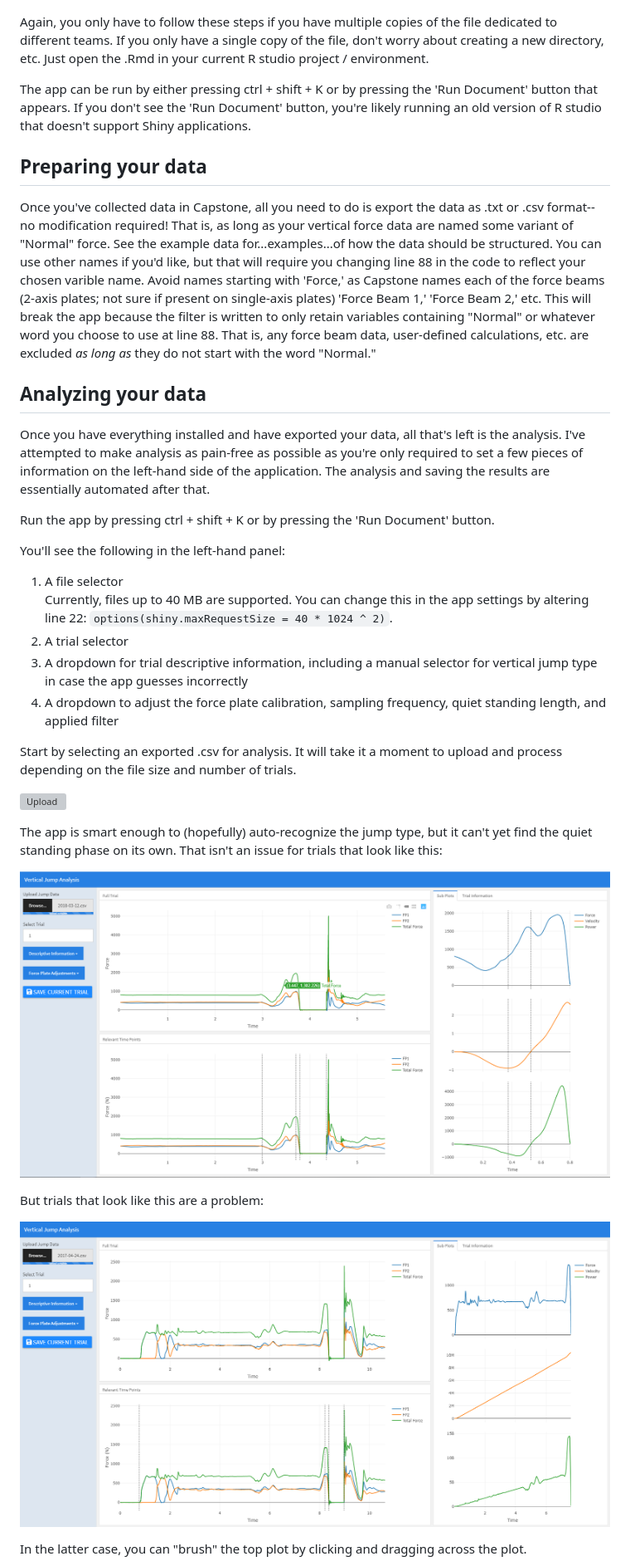
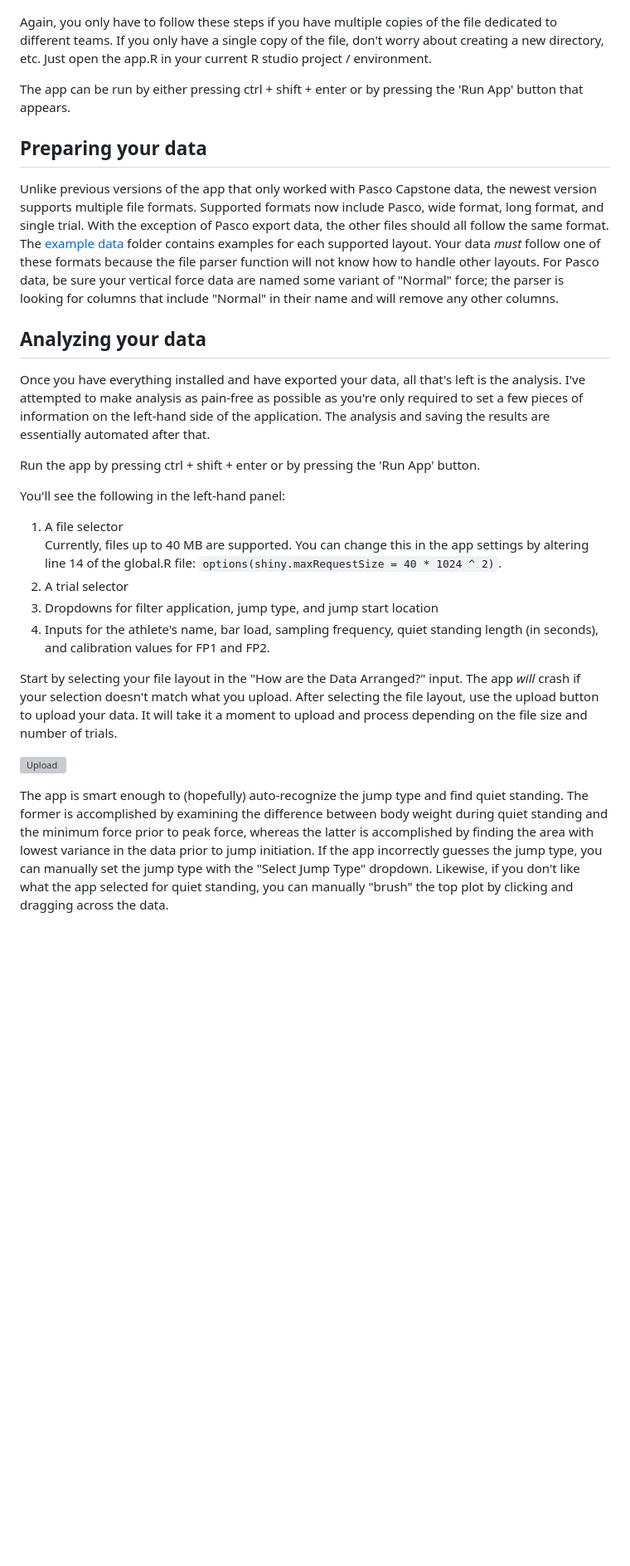
Before and after one commit to mattsams89/shiny-vertical-jump, a Markdown page: README.md, the part around one of its changes. Shown at 83% size. GitHub-like rendering; pictures changed too: Tutorial/angry_trial.png (deleted), Tutorial/easy_trial.png (deleted); blank space fills up the shorter version; grey boxes are pictures that could not be loaded.

```diff
--- a/README.md
+++ b/README.md
@@ -44,40 +38,32 @@ I normally get around this by having a different project for each team. You can
 
 ![Project name](/Tutorial/new_project_4.png)
 
-Again, you only have to follow these steps if you have multiple copies of the file dedicated to different teams. If you only have a single copy of the file, don't worry about creating a new directory, etc. Just open the .Rmd in your current R studio project / environment.
+Again, you only have to follow these steps if you have multiple copies of the file dedicated to different teams. If you only have a single copy of the file, don't worry about creating a new directory, etc. Just open the app.R in your current R studio project / environment.
 
-The app can be run by either pressing ctrl + shift + K or by pressing the 'Run Document' button that appears. If you don't see the 'Run Document' button, you're likely running an old version of R studio that doesn't support Shiny applications.
+The app can be run by either pressing ctrl + shift + enter or by pressing the 'Run App' button that appears.
 
 ## Preparing your data
 
-Once you've collected data in Capstone, all you need to do is export the data as .txt or .csv format--no modification required! That is, as long as your vertical force data are named some variant of "Normal" force. See the example data for...examples...of how the data should be structured. You can use other names if you'd like, but that will require you changing line 88 in the code to reflect your chosen varible name. Avoid names starting with 'Force,' as Capstone names each of the force beams (2-axis plates; not sure if present on single-axis plates) 'Force Beam 1,' 'Force Beam 2,' etc. This will break the app because the filter is written to only retain variables containing "Normal" or whatever word you choose to use at line 88. That is, any force beam data, user-defined calculations, etc. are excluded *as long as* they do not start with the word "Normal."
+Unlike previous versions of the app that only worked with Pasco Capstone data, the newest version supports multiple file formats. Supported formats now include Pasco, wide format, long format, and single trial. With the exception of Pasco export data, the other files should all follow the same format. The [example data](https://github.com/mattsams89/shiny-vertical-jump/tree/master/Example%20Data) folder contains examples for each supported layout. Your data *must* follow one of these formats because the file parser function will not know how to handle other layouts. For Pasco data, be sure your vertical force data are named some variant of "Normal" force; the parser is looking for columns that include "Normal" in their name and will remove any other columns.
 
 ## Analyzing your data
 
 Once you have everything installed and have exported your data, all that's left is the analysis. I've attempted to make analysis as pain-free as possible as you're only required to set a few pieces of information on the left-hand side of the application. The analysis and saving the results are essentially automated after that.
 
-Run the app by pressing ctrl + shift + K or by pressing the 'Run Document' button.
+Run the app by pressing ctrl + shift + enter or by pressing the 'Run App' button.
 
 You'll see the following in the left-hand panel:
 1. A file selector
-    Currently, files up to 40 MB are supported. You can change this in the app settings by altering line 22: `options(shiny.maxRequestSize = 40 * 1024 ^ 2)`.
+    Currently, files up to 40 MB are supported. You can change this in the app settings by altering line 14 of the global.R file: `options(shiny.maxRequestSize = 40 * 1024 ^ 2)`.
 2. A trial selector
-3. A dropdown for trial descriptive information, including a manual selector for vertical jump type in case the app guesses incorrectly
-4. A dropdown to adjust the force plate calibration, sampling frequency, quiet standing length, and applied filter
+3. Dropdowns for filter application, jump type, and jump start location
+4. Inputs for the athlete's name, bar load, sampling frequency, quiet standing length (in seconds), and calibration values for FP1 and FP2.
 
-Start by selecting an exported .csv for analysis. It will take it a moment to upload and process depending on the file size and number of trials.
+Start by selecting your file layout in the "How are the Data Arranged?" input. The app *will* crash if your selection doesn't match what you upload. After selecting the file layout, use the upload button to upload your data. It will take it a moment to upload and process depending on the file size and number of trials.
 
 ![Upload](/Tutorial/file_upload.gif)
 
-The app is smart enough to (hopefully) auto-recognize the jump type, but it can't yet find the quiet standing phase on its own. That isn't an issue for trials that look like this:
-
-![](/Tutorial/easy_trial.png)
-
-But trials that look like this are a problem:
-
-![](/Tutorial/angry_trial.png)
-
-In the latter case, you can "brush" the top plot by clicking and dragging across the plot.
+The app is smart enough to (hopefully) auto-recognize the jump type and find quiet standing. The former is accomplished by examining the difference between body weight during quiet standing and the minimum force prior to peak force, whereas the latter is accomplished by finding the area with lowest variance in the data prior to jump initiation. If the app incorrectly guesses the jump type, you can manually set the jump type with the "Select Jump Type" dropdown. Likewise, if you don't like what the app selected for quiet standing, you can manually "brush" the top plot by clicking and dragging across the data.
 
 ![](/Tutorial/brushed_trial.png)
 
```
Also changed, not shown: other parts of README.md (+12 -18 lines), Tutorial/app_location.png, Tutorial/brushed_trial.png, Tutorial/new_rmd.png (deleted), 3 other files.
